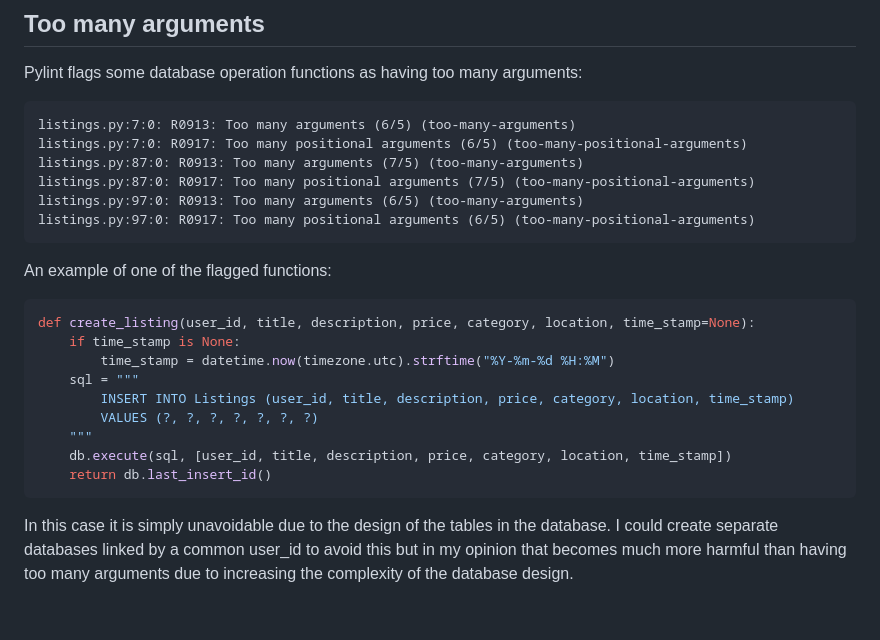
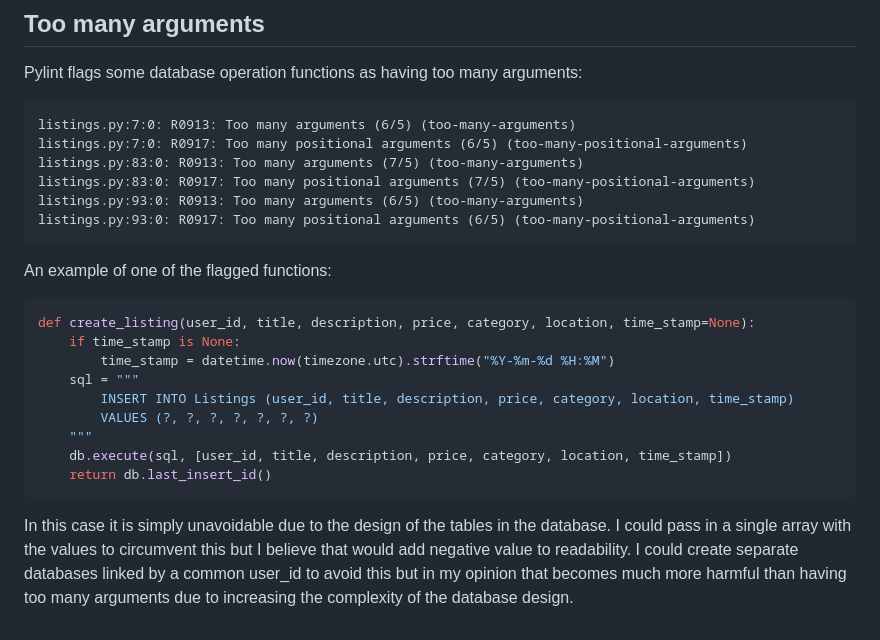
Before and after one commit to Kivi-Vuorilehto/tikawe_boot_sale_website, a Markdown page: pylint-report.md, the part around the change printed below. Rendered like a GitHub page.

````diff
--- a/pylint-report.md
+++ b/pylint-report.md
@@ -105,10 +108,10 @@ Pylint flags some database operation functions as having too many arguments:
 ```
 listings.py:7:0: R0913: Too many arguments (6/5) (too-many-arguments)
 listings.py:7:0: R0917: Too many positional arguments (6/5) (too-many-positional-arguments)
-listings.py:87:0: R0913: Too many arguments (7/5) (too-many-arguments)
-listings.py:87:0: R0917: Too many positional arguments (7/5) (too-many-positional-arguments)
-listings.py:97:0: R0913: Too many arguments (6/5) (too-many-arguments)
-listings.py:97:0: R0917: Too many positional arguments (6/5) (too-many-positional-arguments)
+listings.py:83:0: R0913: Too many arguments (7/5) (too-many-arguments)
+listings.py:83:0: R0917: Too many positional arguments (7/5) (too-many-positional-arguments)
+listings.py:93:0: R0913: Too many arguments (6/5) (too-many-arguments)
+listings.py:93:0: R0917: Too many positional arguments (6/5) (too-many-positional-arguments)
 ```
 
 An example of one of the flagged functions:
@@ -124,4 +127,4 @@ def create_listing(user_id, title, description, price, category, location, time_
     return db.last_insert_id()
 ```
 
-In this case it is simply unavoidable due to the design of the tables in the database. I could create separate databases linked by a common user_id to avoid this but in my opinion that becomes much more harmful than having too many arguments due to increasing the complexity of the database design.
+In this case it is simply unavoidable due to the design of the tables in the database. I could pass in a single array with the values to circumvent this but I believe that would add negative value to readability. I could create separate databases linked by a common user_id to avoid this but in my opinion that becomes much more harmful than having too many arguments due to increasing the complexity of the database design.
````
Also changed, not shown: other parts of pylint-report.md (+34 -31 lines).
